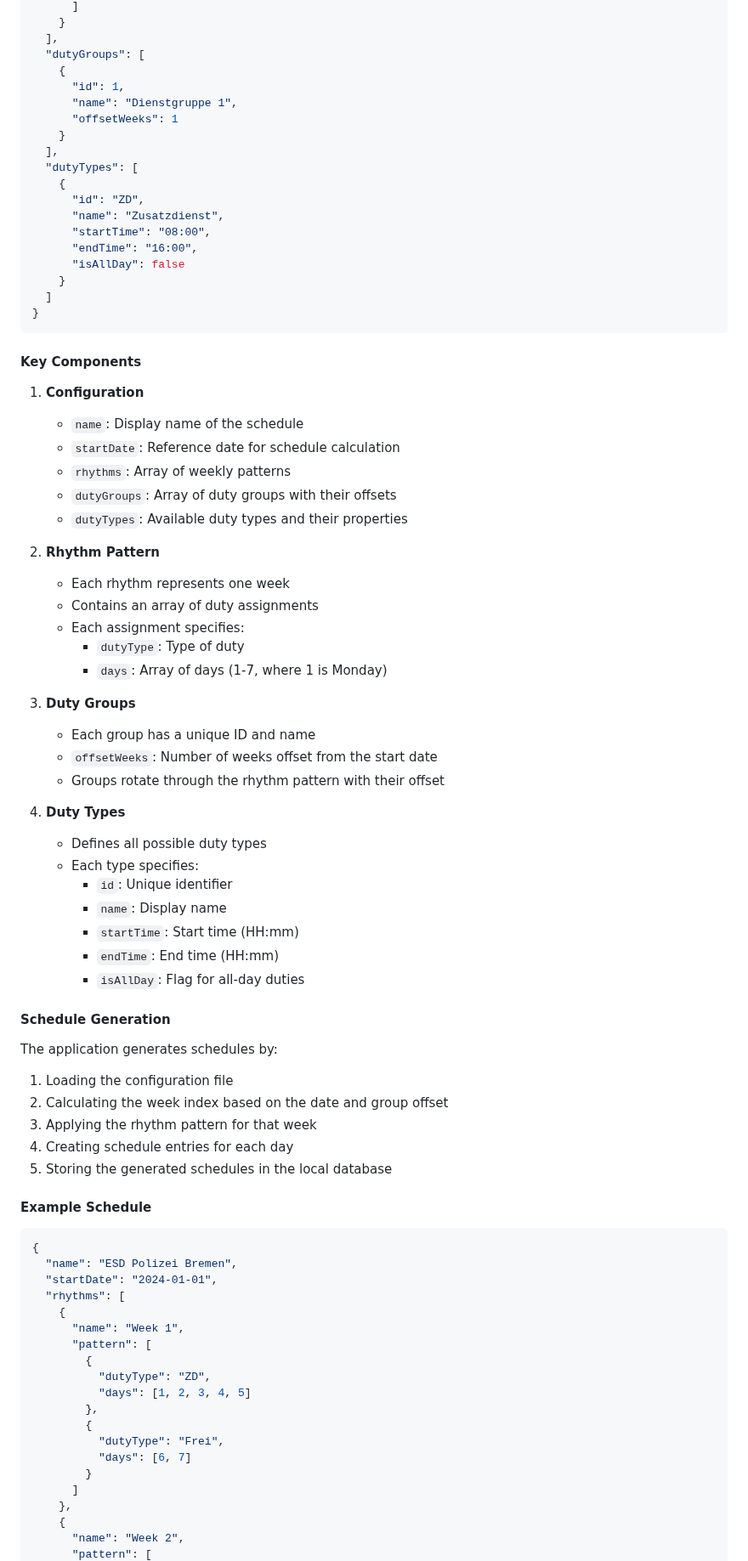
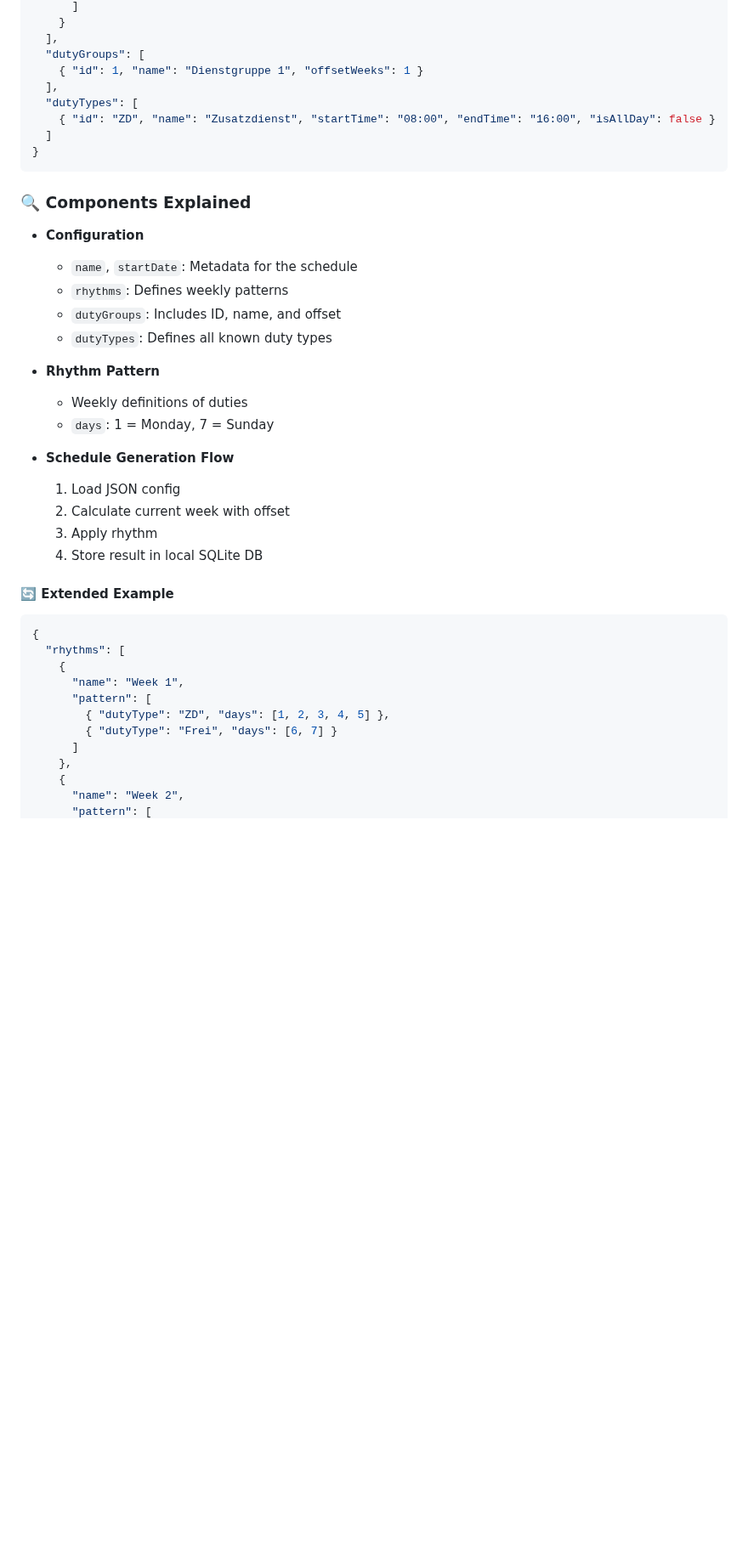
Before and after one commit to lusu007/dienstplan, a Markdown page: README.md, the part around one of its changes. Shown at 85% size. GitHub-like rendering; blank space fills up the shorter version.

````diff
--- a/README.md
+++ b/README.md
@@ -74,81 +59,42 @@ The duty schedules are defined in JSON format and stored in the `assets/schedule
     }
   ],
   "dutyGroups": [
-    {
-      "id": 1,
-      "name": "Dienstgruppe 1",
-      "offsetWeeks": 1
-    }
+    { "id": 1, "name": "Dienstgruppe 1", "offsetWeeks": 1 }
   ],
   "dutyTypes": [
-    {
-      "id": "ZD",
-      "name": "Zusatzdienst",
-      "startTime": "08:00",
-      "endTime": "16:00",
-      "isAllDay": false
-    }
+    { "id": "ZD", "name": "Zusatzdienst", "startTime": "08:00", "endTime": "16:00", "isAllDay": false }
   ]
 }
 ```
 
-#### Key Components
+### 🔍 Components Explained
 
-1. **Configuration**
-   - `name`: Display name of the schedule
-   - `startDate`: Reference date for schedule calculation
-   - `rhythms`: Array of weekly patterns
-   - `dutyGroups`: Array of duty groups with their offsets
-   - `dutyTypes`: Available duty types and their properties
+- **Configuration**
+  - `name`, `startDate`: Metadata for the schedule
+  - `rhythms`: Defines weekly patterns
+  - `dutyGroups`: Includes ID, name, and offset
+  - `dutyTypes`: Defines all known duty types
 
-2. **Rhythm Pattern**
-   - Each rhythm represents one week
-   - Contains an array of duty assignments
-   - Each assignment specifies:
-     - `dutyType`: Type of duty
-     - `days`: Array of days (1-7, where 1 is Monday)
+- **Rhythm Pattern**
+  - Weekly definitions of duties
+  - `days`: 1 = Monday, 7 = Sunday
 
-3. **Duty Groups**
-   - Each group has a unique ID and name
-   - `offsetWeeks`: Number of weeks offset from the start date
-   - Groups rotate through the rhythm pattern with their offset
+- **Schedule Generation Flow**
+  1. Load JSON config
+  2. Calculate current week with offset
+  3. Apply rhythm
+  4. Store result in local SQLite DB
 
-4. **Duty Types**
-   - Defines all possible duty types
-   - Each type specifies:
-     - `id`: Unique identifier
-     - `name`: Display name
-     - `startTime`: Start time (HH:mm)
-     - `endTime`: End time (HH:mm)
-     - `isAllDay`: Flag for all-day duties
-
-#### Schedule Generation
-
-The application generates schedules by:
-1. Loading the configuration file
-2. Calculating the week index based on the date and group offset
-3. Applying the rhythm pattern for that week
-4. Creating schedule entries for each day
-5. Storing the generated schedules in the local database
-
-#### Example Schedule
+#### 🔄 Extended Example
 
 ```json
 {
-  "name": "ESD Polizei Bremen",
-  "startDate": "2024-01-01",
   "rhythms": [
     {
       "name": "Week 1",
       "pattern": [
-        {
-          "dutyType": "ZD",
-          "days": [1, 2, 3, 4, 5]
-        },
-        {
-          "dutyType": "Frei",
-          "days": [6, 7]
-        }
+        { "dutyType": "ZD", "days": [1, 2, 3, 4, 5] },
+        { "dutyType": "Frei", "days": [6, 7] }
       ]
     },
     {
````
Also changed, not shown: other parts of README.md (+85 -101 lines).
